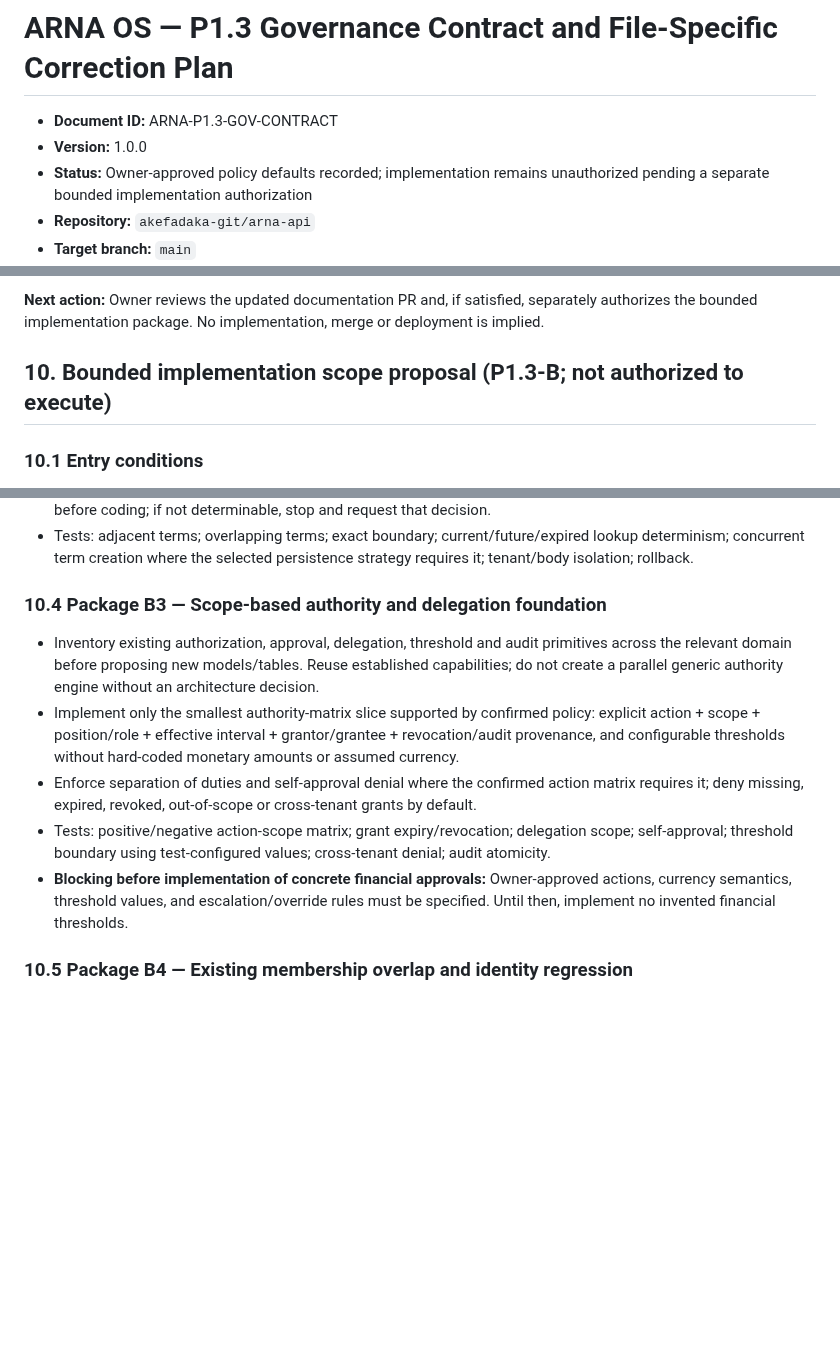
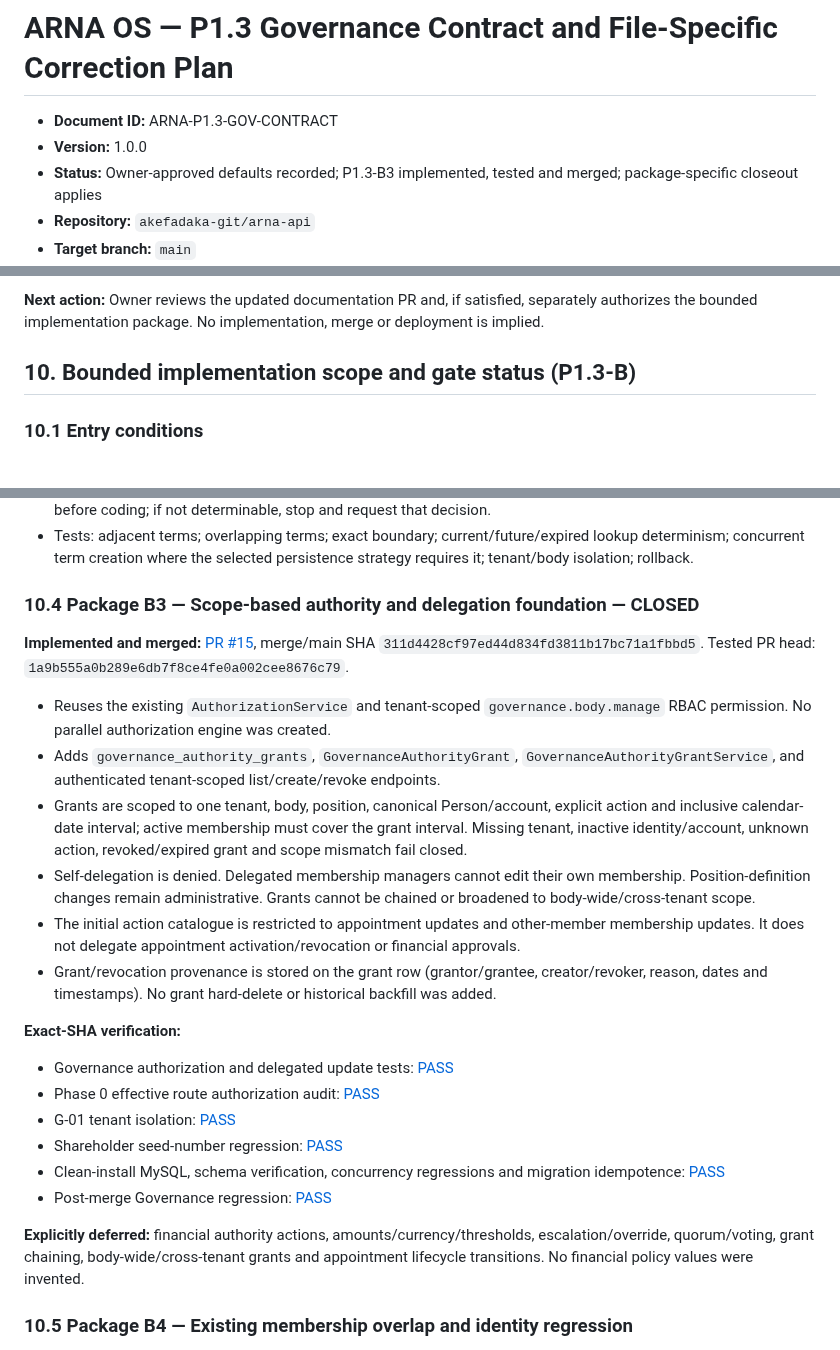
Before and after one commit to akefadaka-git/arna-api, a Markdown page: docs/governance/P1.3-governance-contract-and-correction-plan.md, 3 parts joined by grey strips. Drawn GitHub-style; blank space fills up the shorter version.

Commit message:
docs(governance): close B3 gate and record verified evidence

```diff
--- a/docs/governance/P1.3-governance-contract-and-correction-plan.md
+++ b/docs/governance/P1.3-governance-contract-and-correction-plan.md
@@ -2,7 +2,7 @@
 
 - **Document ID:** ARNA-P1.3-GOV-CONTRACT
 - **Version:** 1.0.0
-- **Status:** Owner-approved policy defaults recorded; implementation remains unauthorized pending a separate bounded implementation authorization
+- **Status:** Owner-approved defaults recorded; P1.3-B3 implemented, tested and merged; package-specific closeout applies
 - **Repository:** `akefadaka-git/arna-api`
 - **Target branch:** `main`
 - **Scope:** Governance domain contract and file-specific correction plan
@@ -229,7 +229,7 @@ Still requiring policy/architecture decisions before their respective work: hist
 **Next action:** Owner reviews the updated documentation PR and, if satisfied, separately authorizes the bounded implementation package. No implementation, merge or deployment is implied.
 
 
-## 10. Bounded implementation scope proposal (P1.3-B; not authorized to execute)
+## 10. Bounded implementation scope and gate status (P1.3-B)
 
 ### 10.1 Entry conditions
 
@@ -249,13 +249,26 @@ This scope is prepared from the approved defaults and the prior read-only source
 - Prohibit overlapping effective terms for the same governance body, with an auditable explicit exception only if a separate Owner decision defines one. Resolve date inclusivity/timezone from established project conventions before coding; if not determinable, stop and request that decision.
 - Tests: adjacent terms; overlapping terms; exact boundary; current/future/expired lookup determinism; concurrent term creation where the selected persistence strategy requires it; tenant/body isolation; rollback.
 
-### 10.4 Package B3 — Scope-based authority and delegation foundation
+### 10.4 Package B3 — Scope-based authority and delegation foundation — CLOSED
 
-- Inventory existing authorization, approval, delegation, threshold and audit primitives across the relevant domain before proposing new models/tables. Reuse established capabilities; do not create a parallel generic authority engine without an architecture decision.
-- Implement only the smallest authority-matrix slice supported by confirmed policy: explicit action + scope + position/role + effective interval + grantor/grantee + revocation/audit provenance, and configurable thresholds without hard-coded monetary amounts or assumed currency.
-- Enforce separation of duties and self-approval denial where the confirmed action matrix requires it; deny missing, expired, revoked, out-of-scope or cross-tenant grants by default.
-- Tests: positive/negative action-scope matrix; grant expiry/revocation; delegation scope; self-approval; threshold boundary using test-configured values; cross-tenant denial; audit atomicity.
-- **Blocking before implementation of concrete financial approvals:** Owner-approved actions, currency semantics, threshold values, and escalation/override rules must be specified. Until then, implement no invented financial thresholds.
+**Implemented and merged:** [PR #15](https://github.com/akefadaka-git/arna-api/pull/15), merge/main SHA `311d4428cf97ed44d834fd3811b17bc71a1fbbd5`. Tested PR head: `1a9b555a0b289e6db7f8ce4fe0a002cee8676c79`.
+
+- Reuses the existing `AuthorizationService` and tenant-scoped `governance.body.manage` RBAC permission. No parallel authorization engine was created.
+- Adds `governance_authority_grants`, `GovernanceAuthorityGrant`, `GovernanceAuthorityGrantService`, and authenticated tenant-scoped list/create/revoke endpoints.
+- Grants are scoped to one tenant, body, position, canonical Person/account, explicit action and inclusive calendar-date interval; active membership must cover the grant interval. Missing tenant, inactive identity/account, unknown action, revoked/expired grant and scope mismatch fail closed.
+- Self-delegation is denied. Delegated membership managers cannot edit their own membership. Position-definition changes remain administrative. Grants cannot be chained or broadened to body-wide/cross-tenant scope.
+- The initial action catalogue is restricted to appointment updates and other-member membership updates. It does not delegate appointment activation/revocation or financial approvals.
+- Grant/revocation provenance is stored on the grant row (grantor/grantee, creator/revoker, reason, dates and timestamps). No grant hard-delete or historical backfill was added.
+
+**Exact-SHA verification:**
+- Governance authorization and delegated update tests: [PASS](https://github.com/akefadaka-git/arna-api/actions/runs/40497676347)
+- Phase 0 effective route authorization audit: [PASS](https://github.com/akefadaka-git/arna-api/actions/runs/40497676386)
+- G-01 tenant isolation: [PASS](https://github.com/akefadaka-git/arna-api/actions/runs/40497676344)
+- Shareholder seed-number regression: [PASS](https://github.com/akefadaka-git/arna-api/actions/runs/40497676349)
+- Clean-install MySQL, schema verification, concurrency regressions and migration idempotence: [PASS](https://github.com/akefadaka-git/arna-api/actions/runs/40497676362)
+- Post-merge Governance regression: [PASS](https://github.com/akefadaka-git/arna-api/actions/runs/40498117337)
+
+**Explicitly deferred:** financial authority actions, amounts/currency/thresholds, escalation/override, quorum/voting, grant chaining, body-wide/cross-tenant grants and appointment lifecycle transitions. No financial policy values were invented.
 
 ### 10.5 Package B4 — Existing membership overlap and identity regression
 
```
Also changed, not shown: other parts of docs/governance/P1.3-governance-contract-and-correction-plan.md (+1 -1 lines).
